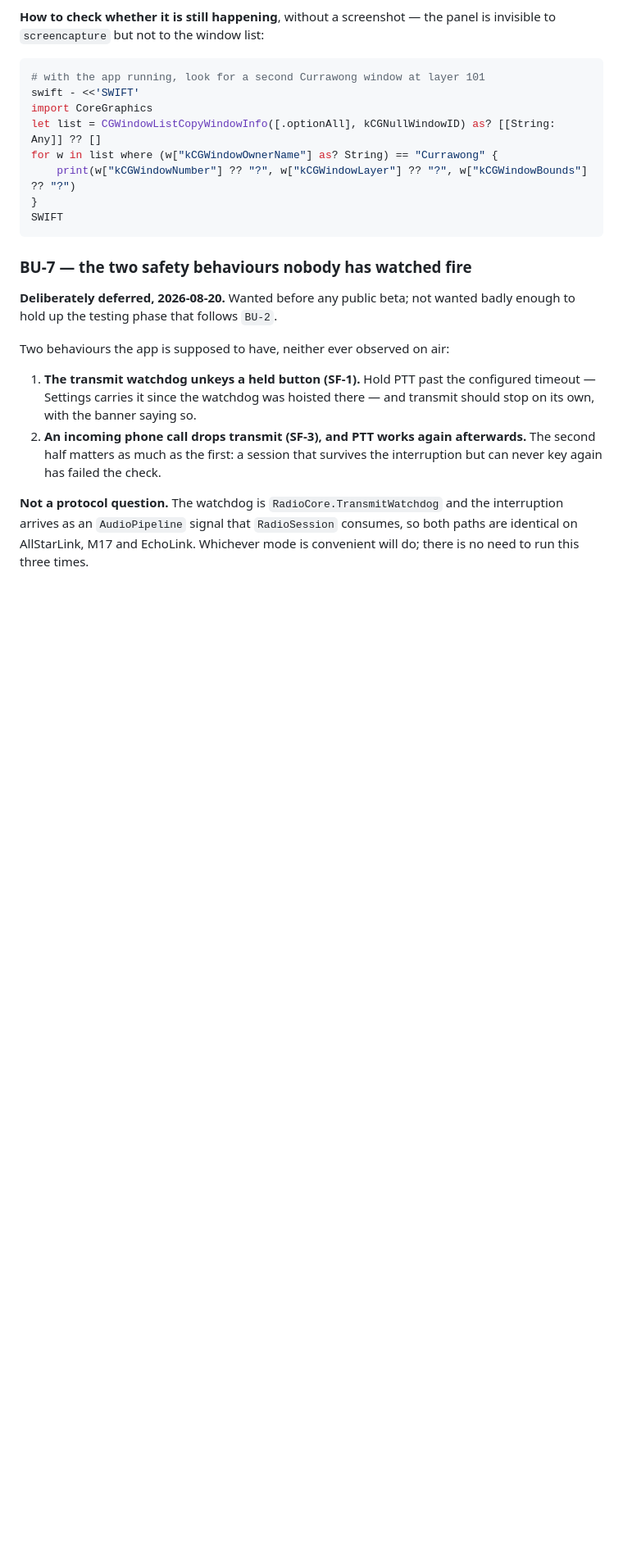
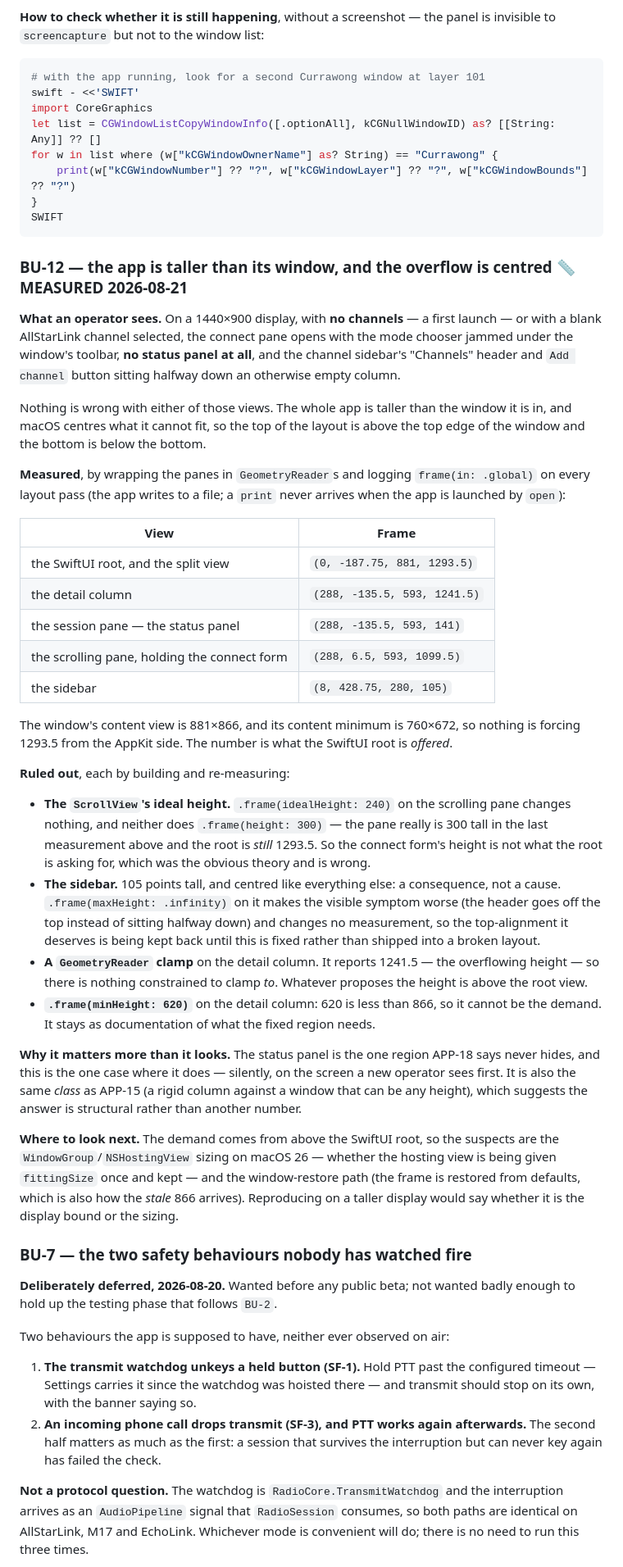
Before and after one commit to cpmpercussion/currawong, a Markdown page: docs/BRINGUP.md, the part around one of its changes. Shown at 82% size. GitHub-like rendering; blank space fills up the shorter version.

Commit message:
[BU-12] The app is taller than its window on a short display — measured
Found while verifying APP-21's isolation, which gave the app an empty
channel list for the first time in a while. On a 1440×900 display, with no
channels — a first launch — or with a blank AllStarLink channel selected,
the connect pane opens with the mode chooser under the toolbar, **no
status panel at all**, and the sidebar's header halfway down an empty
column.

Both views are laid out correctly. The whole app is 1293.5 points tall in
an 866-point window, and macOS centres what it cannot fit, so 187 points
are above the top edge and 240 below the bottom. The status panel is at
y = -135.5.

Measured with `GeometryReader`s logging `frame(in: .global)` on every
layout pass, and written into `docs/BRINGUP.md` as BU-12 with the table of
frames and four ruled-out theories — including the obvious one: the
`ScrollView`'s ideal height is *not* the demand, because pinning that pane
to 300 points leaves the root at 1293.5. Whatever proposes the height is
above the SwiftUI root, which puts the `WindowGroup`/`NSHostingView` sizing
and the window-restore path next in line.

Nothing is fixed here, deliberately. The sidebar's missing top alignment
is a genuine fault of its own — an empty list is centred rather than
top-aligned — but under this overflow it moves the header off the top edge
instead of merely down the column, so it is held back until the overflow
is understood rather than shipped into a broken layout.

Co-Authored-By: Claude Opus 5 (1M context) <noreply@anthropic.com>

````diff
--- a/docs/BRINGUP.md
+++ b/docs/BRINGUP.md
@@ -906,6 +907,65 @@ for w in list where (w["kCGWindowOwnerName"] as? String) == "Currawong" {
 SWIFT
 ```
 
+### BU-12 — the app is taller than its window, and the overflow is centred 📏 MEASURED 2026-08-21
+
+**What an operator sees.** On a 1440×900 display, with **no channels** — a first
+launch — or with a blank AllStarLink channel selected, the connect pane opens with
+the mode chooser jammed under the window's toolbar, **no status panel at all**,
+and the channel sidebar's "Channels" header and `Add channel` button sitting
+halfway down an otherwise empty column.
+
+Nothing is wrong with either of those views. The whole app is taller than the
+window it is in, and macOS centres what it cannot fit, so the top of the layout is
+above the top edge of the window and the bottom is below the bottom.
+
+**Measured**, by wrapping the panes in `GeometryReader`s and logging
+`frame(in: .global)` on every layout pass (the app writes to a file; a `print`
+never arrives when the app is launched by `open`):
+
+| View | Frame |
+|---|---|
+| the SwiftUI root, and the split view | `(0, -187.75, 881, 1293.5)` |
+| the detail column | `(288, -135.5, 593, 1241.5)` |
+| the session pane — the status panel | `(288, -135.5, 593, 141)` |
+| the scrolling pane, holding the connect form | `(288, 6.5, 593, 1099.5)` |
+| the sidebar | `(8, 428.75, 280, 105)` |
+
+The window's content view is 881×866, and its content minimum is 760×672, so
+nothing is forcing 1293.5 from the AppKit side. The number is what the SwiftUI
+root is *offered*.
+
+**Ruled out**, each by building and re-measuring:
+
+* **The `ScrollView`'s ideal height.** `.frame(idealHeight: 240)` on the scrolling
+  pane changes nothing, and neither does `.frame(height: 300)` — the pane really
+  is 300 tall in the last measurement above and the root is *still* 1293.5. So the
+  connect form's height is not what the root is asking for, which was the obvious
+  theory and is wrong.
+* **The sidebar.** 105 points tall, and centred like everything else: a
+  consequence, not a cause. `.frame(maxHeight: .infinity)` on it makes the visible
+  symptom worse (the header goes off the top instead of sitting halfway down) and
+  changes no measurement, so the top-alignment it deserves is being kept back
+  until this is fixed rather than shipped into a broken layout.
+* **A `GeometryReader` clamp** on the detail column. It reports 1241.5 — the
+  overflowing height — so there is nothing constrained to clamp *to*. Whatever
+  proposes the height is above the root view.
+* **`.frame(minHeight: 620)`** on the detail column: 620 is less than 866, so it
+  cannot be the demand. It stays as documentation of what the fixed region needs.
+
+**Why it matters more than it looks.** The status panel is the one region APP-18
+says never hides, and this is the one case where it does — silently, on the
+screen a new operator sees first. It is also the same *class* as APP-15 (a rigid
+column against a window that can be any height), which suggests the answer is
+structural rather than another number.
+
+**Where to look next.** The demand comes from above the SwiftUI root, so the
+suspects are the `WindowGroup`/`NSHostingView` sizing on macOS 26 — whether the
+hosting view is being given `fittingSize` once and kept — and the window-restore
+path (the frame is restored from defaults, which is also how the *stale* 866
+arrives). Reproducing on a taller display would say whether it is the display
+bound or the sizing.
+
 ### BU-7 — the two safety behaviours nobody has watched fire
 
 **Deliberately deferred, 2026-08-20.** Wanted before any public beta; not
````
Also changed, not shown: other parts of docs/BRINGUP.md (+1 -0 lines).
